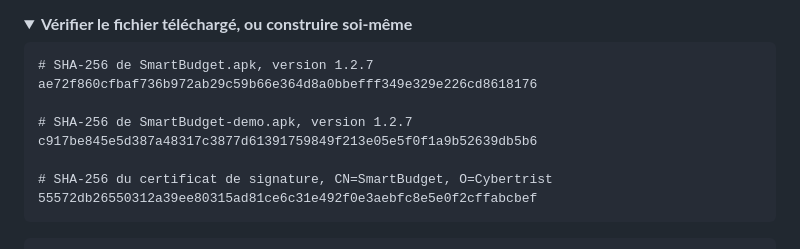
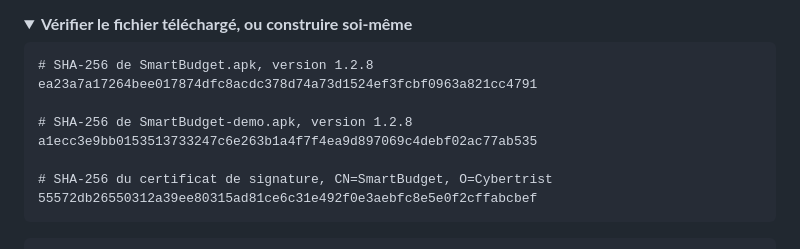
Before and after one commit to Cybertrist/SmartBudget, a Markdown page: README.md, the part around one of its changes. GitHub-like rendering; folded sections open.

````diff
--- a/README.md
+++ b/README.md
@@ -80,11 +80,11 @@ Les APK ne sont pas sur le Play Store : Android demande, une fois, d'autoriser l
 <summary><b>Vérifier le fichier téléchargé, ou construire soi-même</b></summary>
 
 ```
-# SHA-256 de SmartBudget.apk, version 1.2.7
-ae72f860cfbaf736b972ab29c59b66e364d8a0bbefff349e329e226cd8618176
+# SHA-256 de SmartBudget.apk, version 1.2.8
+ea23a7a17264bee017874dfc8acdc378d74a73d1524ef3fcbf0963a821cc4791
 
-# SHA-256 de SmartBudget-demo.apk, version 1.2.7
-c917be845e5d387a48317c3877d61391759849f213e05e5f0f1a9b52639db5b6
+# SHA-256 de SmartBudget-demo.apk, version 1.2.8
+a1ecc3e9bb0153513733247c6e263b1a4f7f4ea9d897069c4debf02ac77ab535
 
 # SHA-256 du certificat de signature, CN=SmartBudget, O=Cybertrist
 55572db26550312a39ee80315ad81ce6c31e492f0e3aebfc8e5e0f2cffabcbef
````
Also changed, not shown: other parts of README.md (+1 -1 lines), README.en.md (+5 -5 lines), docs/en/telecharger-demo.png, docs/en/telecharger.png, docs/telecharger-demo.png, docs/telecharger.png, 8 other files.
